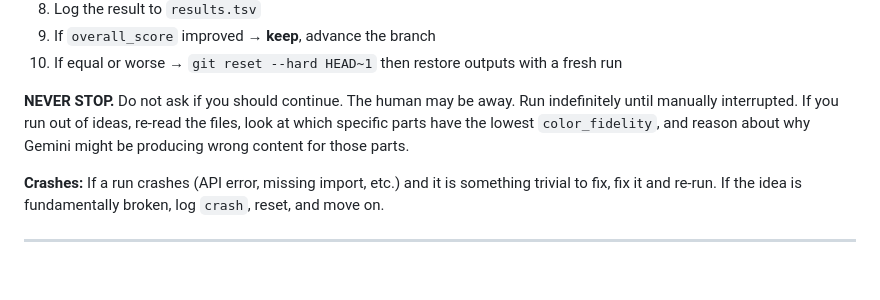
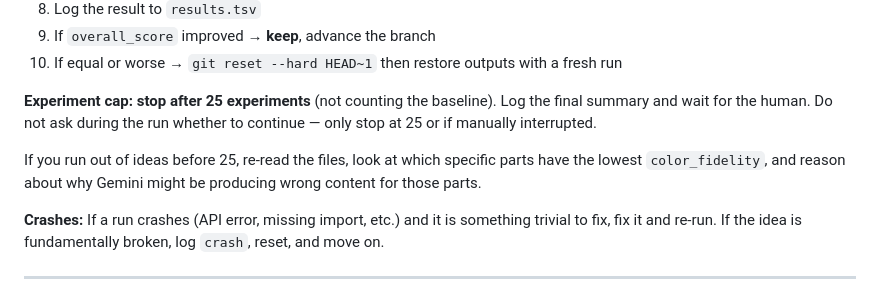
Before and after one commit to jtoy/autorig-hybrid, a Markdown page: program.md, the part around the change. Drawn GitHub-style; blank space fills up the shorter version.

Commit message:
feat: set experiment cap to 25 in program.md

```diff
--- a/program.md
+++ b/program.md
@@ -165,11 +165,13 @@ LOOP FOREVER once the baseline is established:
 9. If `overall_score` improved → **keep**, advance the branch
 10. If equal or worse → `git reset --hard HEAD~1` then restore outputs with a fresh run
 
-**NEVER STOP.** Do not ask if you should continue. The human may be away.
-Run indefinitely until manually interrupted. If you run out of ideas,
-re-read the files, look at which specific parts have the lowest
-`color_fidelity`, and reason about why Gemini might be producing wrong
-content for those parts.
+**Experiment cap: stop after 25 experiments** (not counting the baseline).
+Log the final summary and wait for the human. Do not ask during the run
+whether to continue — only stop at 25 or if manually interrupted.
+
+If you run out of ideas before 25, re-read the files, look at which
+specific parts have the lowest `color_fidelity`, and reason about why
+Gemini might be producing wrong content for those parts.
 
 **Crashes:** If a run crashes (API error, missing import, etc.) and it is
 something trivial to fix, fix it and re-run. If the idea is fundamentally
```
